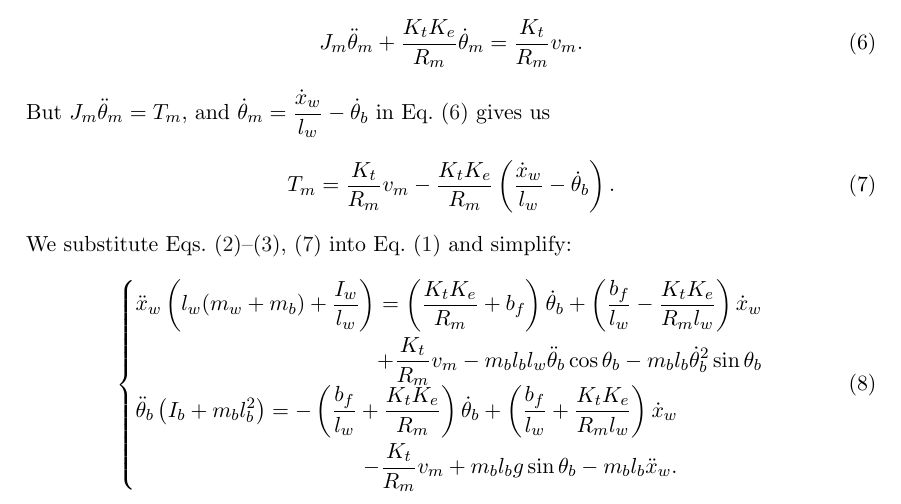
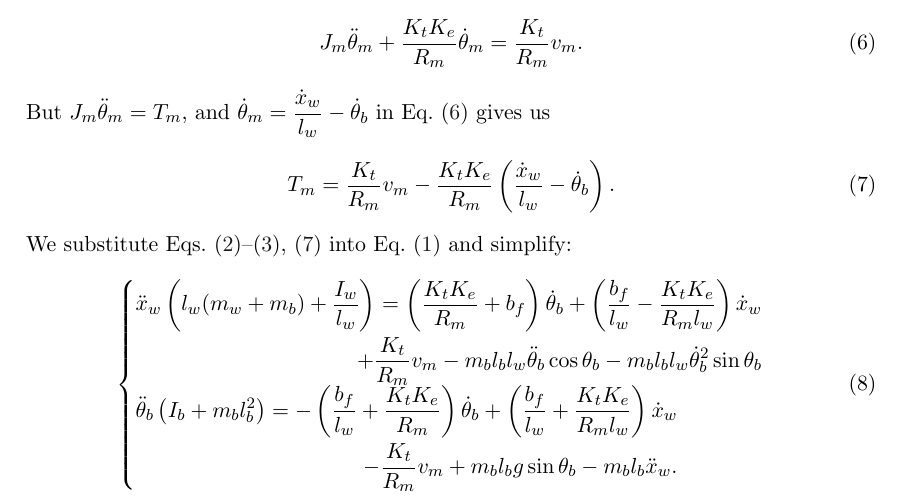
Before and after one commit to tmplt/r7003e, a LaTeX document (labA/main.tex): part of page 2 of 4, cut so that both start at the same text. Compiled offline with pdfLaTeX.

Commit message:
fix EOM error
We get the same result after linearizaton.

```diff
--- a/labA/main.tex
+++ b/labA/main.tex
@@ -141,7 +141,7 @@ We substitute Eqs.~\eqref{eq:F_xyt}--\eqref{eq:T_f}, \eqref{eq:motor} into Eq.~\
       \\
       + \frac{K_t}{R_m}v_m
       - m_b l_b l_w \ddot{\theta}_b \cos\theta_b
-      - m_b l_b \dot{\theta}_b^2 \sin\theta_b
+      - m_b l_b l_w \dot{\theta}_b^2 \sin\theta_b
     \end{aligned}\\
     \begin{aligned}
       \ddot{\theta}_b\left(I_b + m_b l_b^2\right)
```
